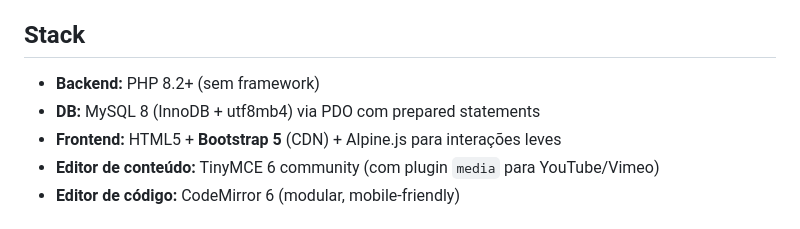
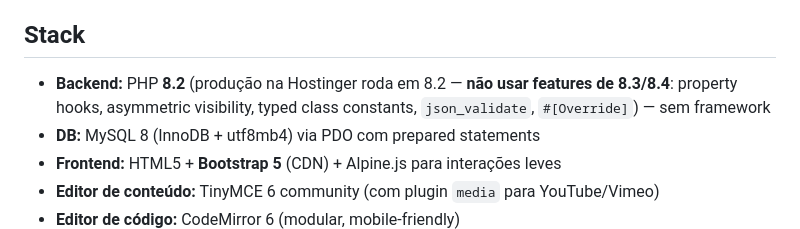
Before and after one commit to markimpdl/lms, a Markdown page: CLAUDE.md, the part around the change. Rendered like a GitHub page.

Commit message:
docs: trava versão PHP em 8.2 no CLAUDE.md
Produção na Hostinger roda em PHP 8.2. Explicita que features de
8.3/8.4 (property hooks, asymmetric visibility, typed class constants,
json_validate, #[Override]) não devem ser usadas, para evitar incompatibilidade
silenciosa em deploy.

Co-Authored-By: Claude Opus 4.7 (1M context) <noreply@anthropic.com>

```diff
--- a/CLAUDE.md
+++ b/CLAUDE.md
@@ -4,7 +4,7 @@ Plataforma LMS mini-SaaS para apoiar cursos presenciais nos Emirados Árabes Uni
 
 ## Stack
 
-- **Backend:** PHP 8.2+ (sem framework)
+- **Backend:** PHP **8.2** (produção na Hostinger roda em 8.2 — **não usar features de 8.3/8.4**: property hooks, asymmetric visibility, typed class constants, `json_validate`, `#[Override]`) — sem framework
 - **DB:** MySQL 8 (InnoDB + utf8mb4) via PDO com prepared statements
 - **Frontend:** HTML5 + **Bootstrap 5** (CDN) + Alpine.js para interações leves
 - **Editor de conteúdo:** TinyMCE 6 community (com plugin `media` para YouTube/Vimeo)
```
